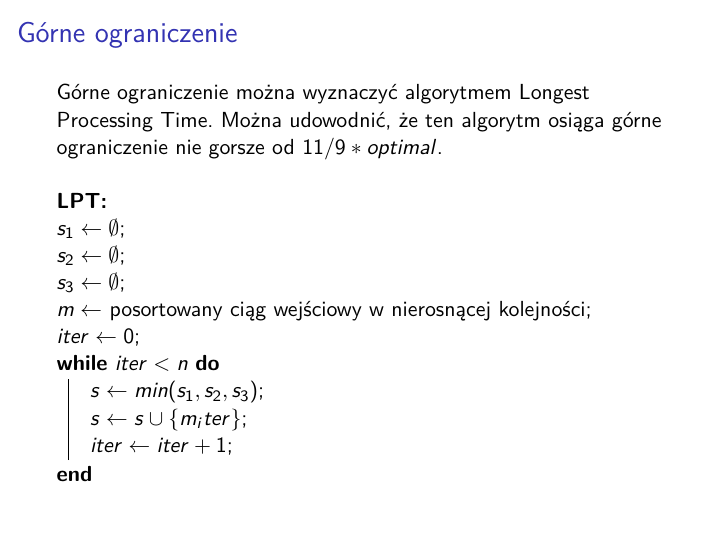
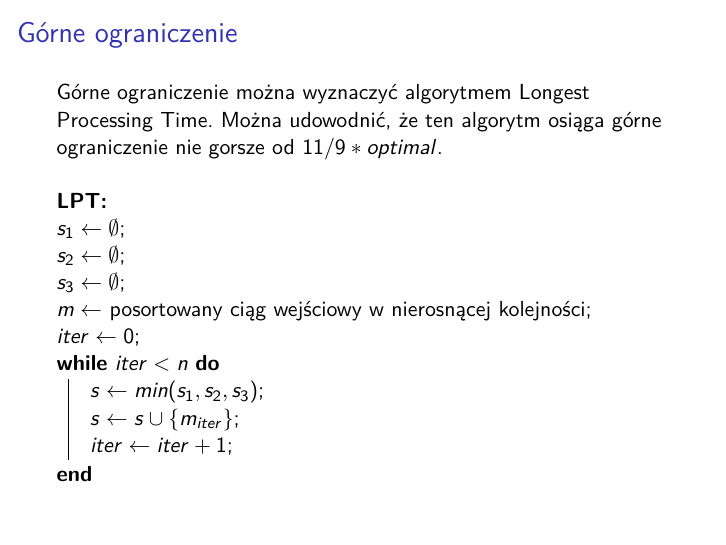
Before and after one commit to kkrol2/Sztuczna_inteligencja, LaTeX slides (prezentacja/prez.tex): page 4 of 6. Compiled offline with pdfLaTeX.

Commit message:
Fix for upper bound section

```diff
--- a/prezentacja/prez.tex
+++ b/prezentacja/prez.tex
@@ -88,7 +88,7 @@ Górne ograniczenie można wyznaczyć algorytmem Longest Processing Time. Można
  $iter \gets 0$\;
  \While{$iter < n$}{
     $s \gets min(s_1,s_2,s_3)$\;
-    $s \gets s \cup \{m_iter\}$\;
+    $s \gets s \cup \{m_{iter}\}$\;
     $iter \gets iter+1$\;
   }
 \end{algorithm}
```
Also changed, not shown: prezentacja/prez.pdf.
